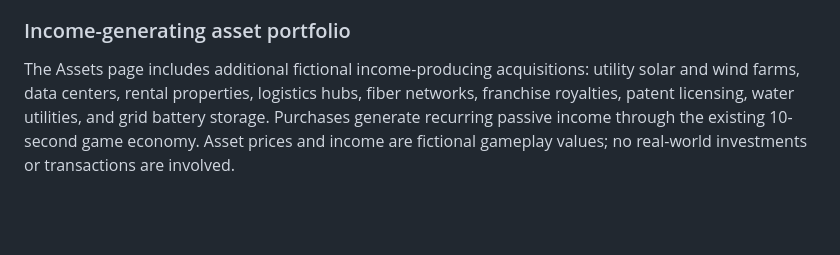
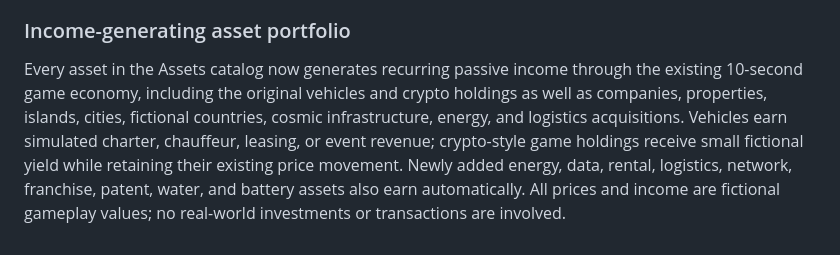
Before and after one commit to shreebalaji767/CEO-HACK-THE-CORPORATION, a Markdown page: README.md, the part around the change. Rendered like a GitHub page; blank space fills up the shorter version.

Commit message:
Document passive income for every asset category

```diff
--- a/README.md
+++ b/README.md
@@ -127,4 +127,4 @@ The site must be served over HTTPS for service workers and install prompts; GitH
 
 
 ### Income-generating asset portfolio
-The Assets page includes additional fictional income-producing acquisitions: utility solar and wind farms, data centers, rental properties, logistics hubs, fiber networks, franchise royalties, patent licensing, water utilities, and grid battery storage. Purchases generate recurring passive income through the existing 10-second game economy. Asset prices and income are fictional gameplay values; no real-world investments or transactions are involved.
+Every asset in the Assets catalog now generates recurring passive income through the existing 10-second game economy, including the original vehicles and crypto holdings as well as companies, properties, islands, cities, fictional countries, cosmic infrastructure, energy, and logistics acquisitions. Vehicles earn simulated charter, chauffeur, leasing, or event revenue; crypto-style game holdings receive small fictional yield while retaining their existing price movement. Newly added energy, data, rental, logistics, network, franchise, patent, water, and battery assets also earn automatically. All prices and income are fictional gameplay values; no real-world investments or transactions are involved.
```
